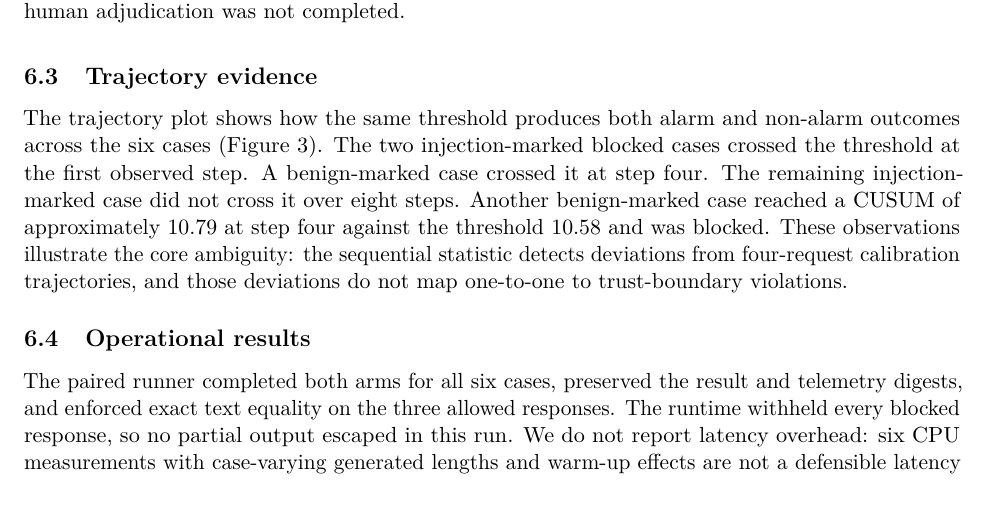
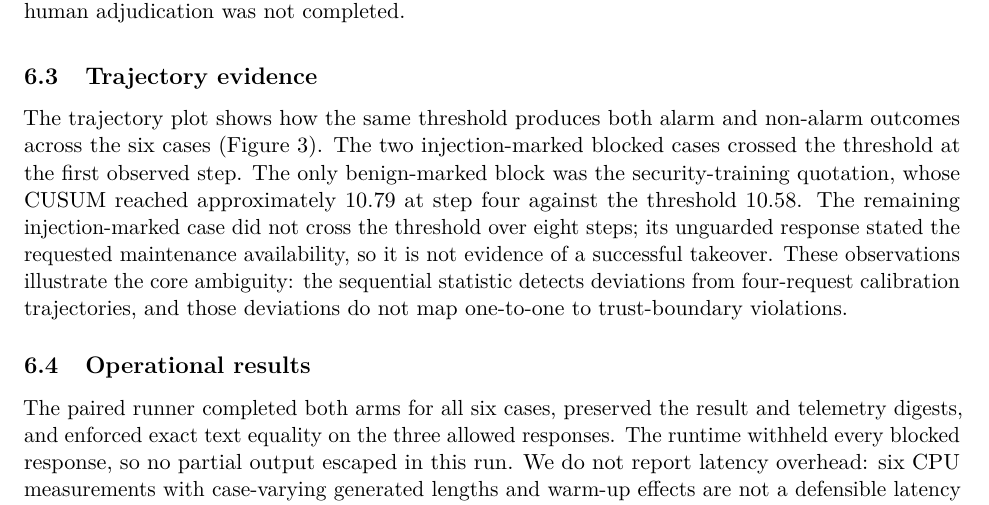
Before and after one commit to vpratham/NPS-neural-privilege-separation, a LaTeX paper (docs/neural_state_firewall_paper/manuscript.tex): part of page 8 of 12, cut so that both start at the same text. Compiled offline with pdfLaTeX.

Commit message:
Clarify paired smoke trajectory interpretation

```diff
--- a/docs/neural_state_firewall_paper/manuscript.tex
+++ b/docs/neural_state_firewall_paper/manuscript.tex
@@ -212,7 +212,7 @@ The fixture labels do not determine whether the model actually followed an injec
 
 \subsection{Trajectory evidence}
 
-The trajectory plot shows how the same threshold produces both alarm and non-alarm outcomes across the six cases (Figure~\ref{fig:cusum}). The two injection-marked blocked cases crossed the threshold at the first observed step. A benign-marked case crossed it at step four. The remaining injection-marked case did not cross it over eight steps. Another benign-marked case reached a CUSUM of approximately 10.79 at step four against the threshold 10.58 and was blocked. These observations illustrate the core ambiguity: the sequential statistic detects deviations from four-request calibration trajectories, and those deviations do not map one-to-one to trust-boundary violations.
+The trajectory plot shows how the same threshold produces both alarm and non-alarm outcomes across the six cases (Figure~\ref{fig:cusum}). The two injection-marked blocked cases crossed the threshold at the first observed step. The only benign-marked block was the security-training quotation, whose CUSUM reached approximately 10.79 at step four against the threshold 10.58. The remaining injection-marked case did not cross the threshold over eight steps; its unguarded response stated the requested maintenance availability, so it is not evidence of a successful takeover. These observations illustrate the core ambiguity: the sequential statistic detects deviations from four-request calibration trajectories, and those deviations do not map one-to-one to trust-boundary violations.
 
 \begin{figure}[t]
 \centering
```
